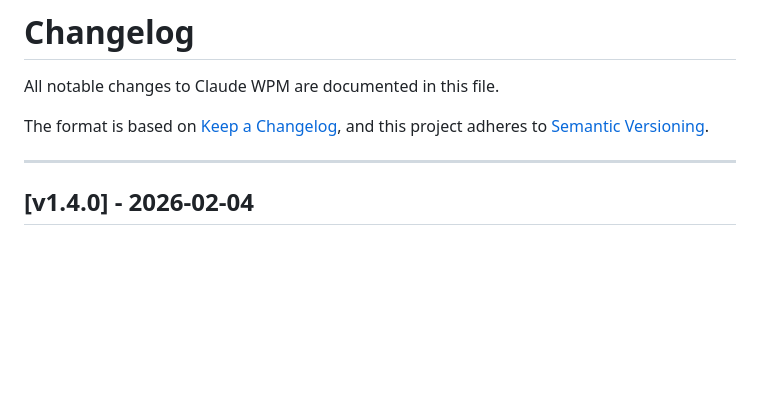
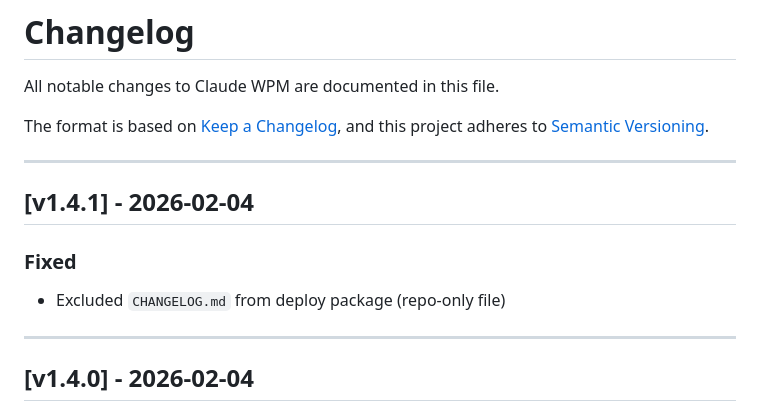
Before and after one commit to blaze-commerce/claude-wpm, a Markdown page: CHANGELOG.md, the part around the change. Drawn GitHub-style; blank space fills up the shorter version.

Commit message:
docs: add v1.4.1 to CHANGELOG
Co-Authored-By: Claude Opus 4.5 <noreply@anthropic.com>

```diff
--- a/CHANGELOG.md
+++ b/CHANGELOG.md
@@ -4,6 +4,13 @@ All notable changes to Claude WPM are documented in this file.
 
 The format is based on [Keep a Changelog](https://keepachangelog.com/en/1.0.0/),
 and this project adheres to [Semantic Versioning](https://semver.org/spec/v2.0.0.html).
+
+---
+
+## [v1.4.1] - 2026-02-04
+
+### Fixed
+- Excluded `CHANGELOG.md` from deploy package (repo-only file)
 
 ---
 
```
